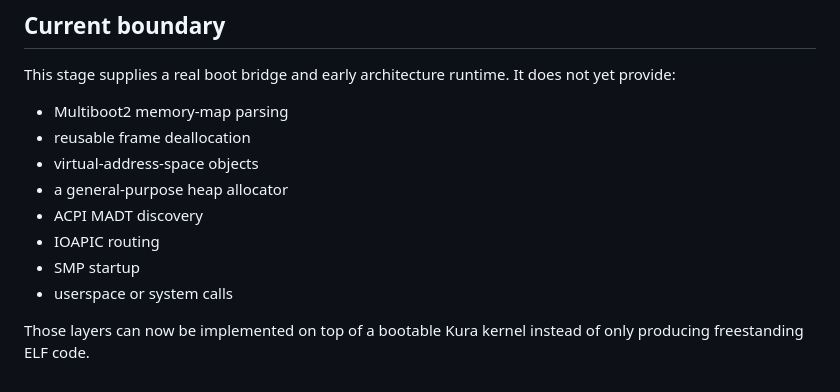
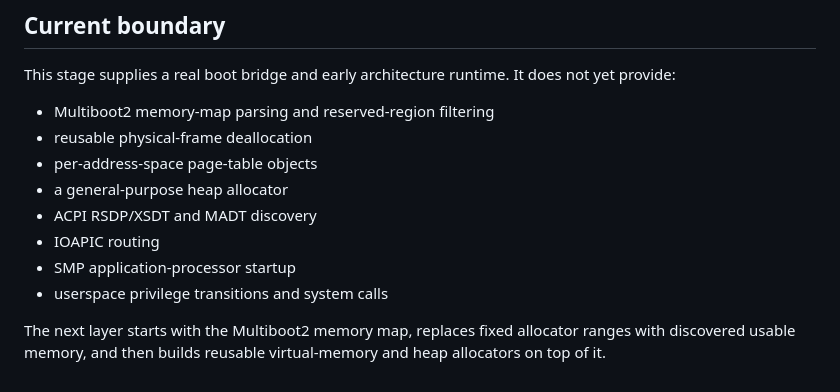
Before and after one commit to kura-monster/kura, a Markdown page: docs/KERNEL_RUNTIME.md, the part around the change. GitHub-like rendering.

Commit message:
Clarify next kernel runtime layer

```diff
--- a/docs/KERNEL_RUNTIME.md
+++ b/docs/KERNEL_RUNTIME.md
@@ -140,13 +140,13 @@ It also inspects the final ELF header, section table, and symbol table, requirin
 
 This stage supplies a real boot bridge and early architecture runtime. It does not yet provide:
 
-- Multiboot2 memory-map parsing
-- reusable frame deallocation
-- virtual-address-space objects
+- Multiboot2 memory-map parsing and reserved-region filtering
+- reusable physical-frame deallocation
+- per-address-space page-table objects
 - a general-purpose heap allocator
-- ACPI MADT discovery
+- ACPI RSDP/XSDT and MADT discovery
 - IOAPIC routing
-- SMP startup
-- userspace or system calls
+- SMP application-processor startup
+- userspace privilege transitions and system calls
 
-Those layers can now be implemented on top of a bootable Kura kernel instead of only producing freestanding ELF code.
+The next layer starts with the Multiboot2 memory map, replaces fixed allocator ranges with discovered usable memory, and then builds reusable virtual-memory and heap allocators on top of it.
```
